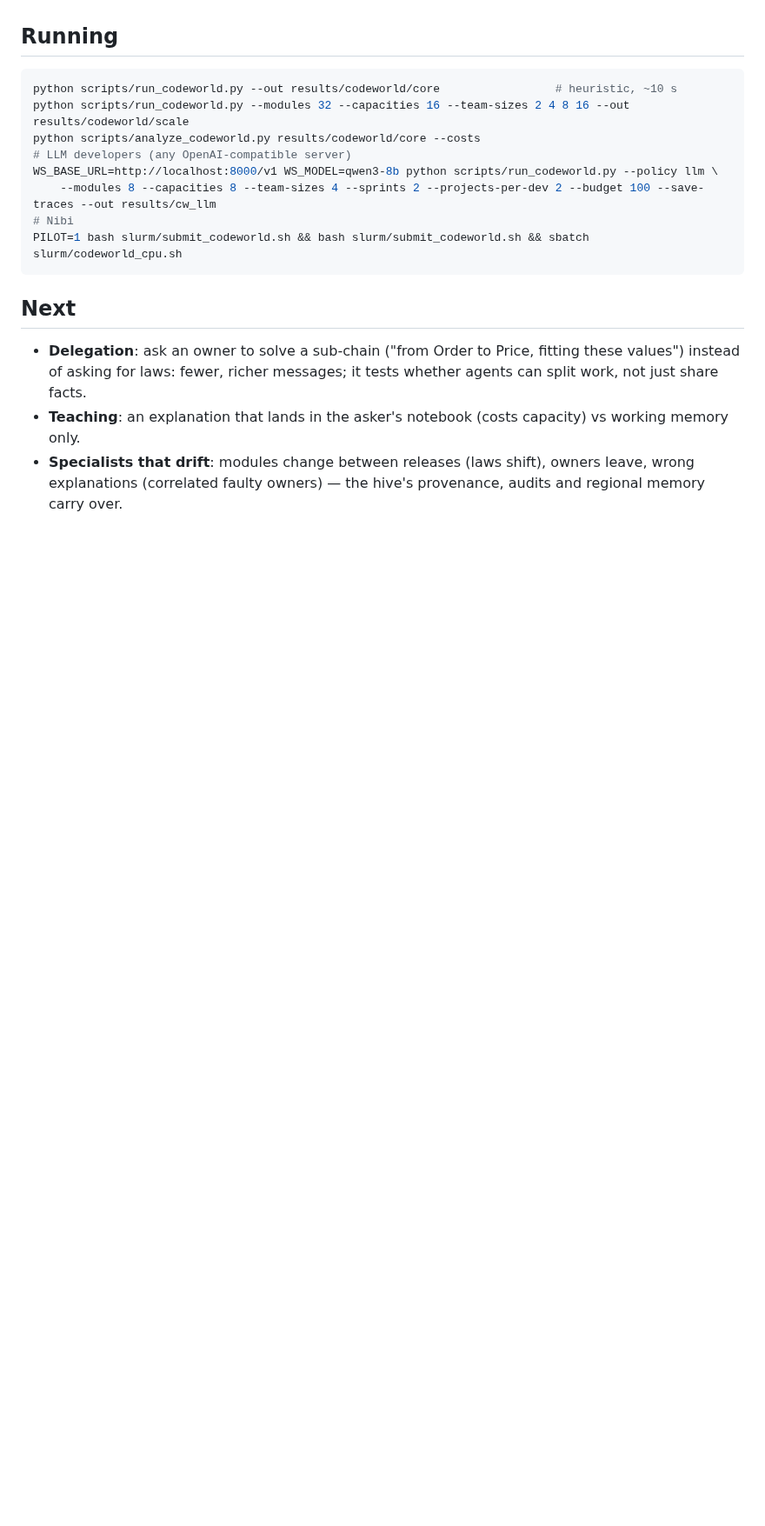
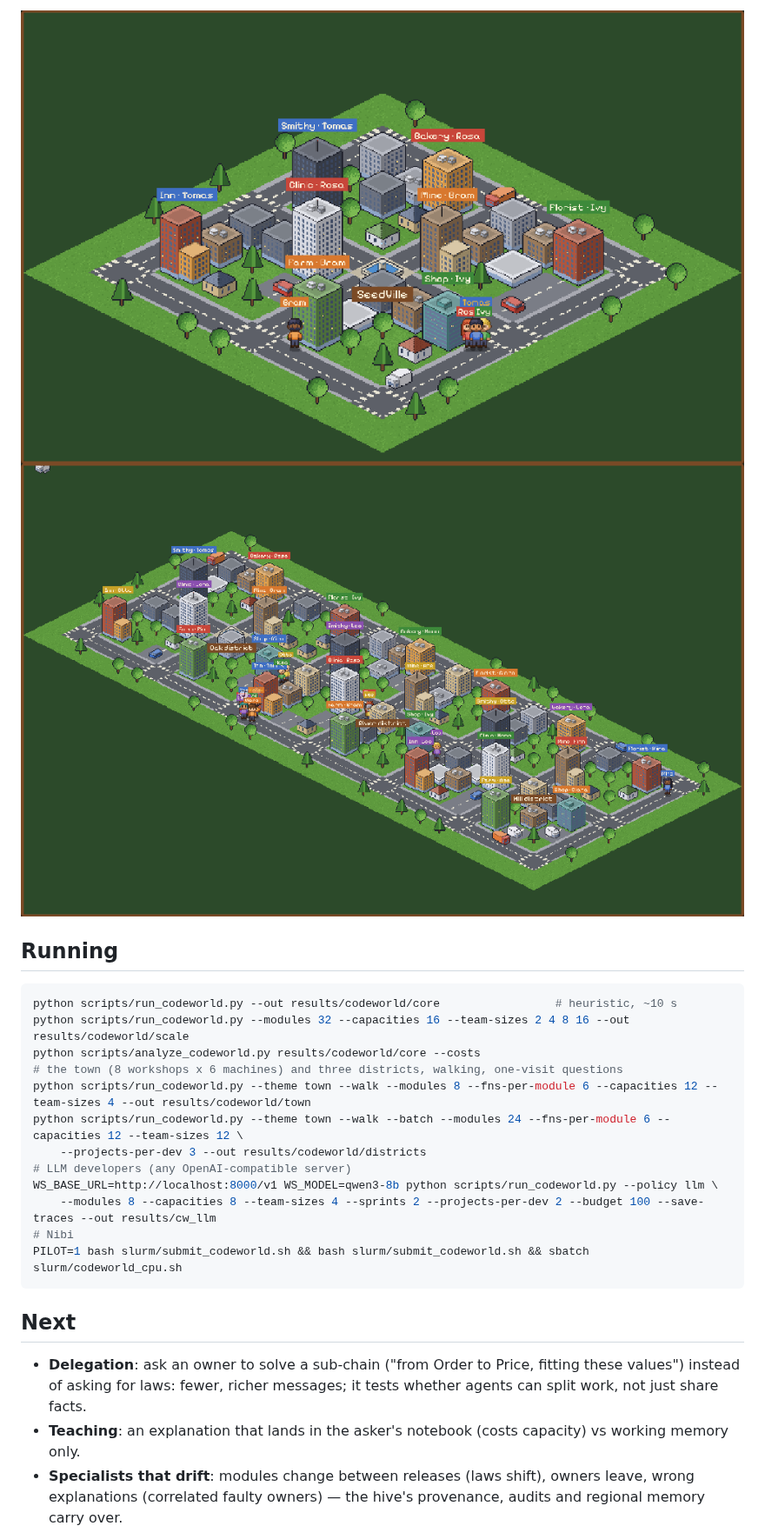
Before and after one commit to bochendong/EnviorementalAgent, a Markdown page: docs/codeworld.md, the part around one of its changes. Shown at 87% size. Rendered like a GitHub page; pictures changed too: docs/images/workshops_districts.png (added), docs/images/workshops_town.png (added); blank space fills up the shorter version.

````diff
--- a/docs/codeworld.md
+++ b/docs/codeworld.md
@@ -95,9 +136,16 @@ What it shows:
+![SeedVille Workshops: one town, four masters](images/workshops_town.png)
+![Three districts, twelve masters](images/workshops_districts.png)
+
 ## Running
 
 ```bash
 python scripts/run_codeworld.py --out results/codeworld/core                 # heuristic, ~10 s
 python scripts/run_codeworld.py --modules 32 --capacities 16 --team-sizes 2 4 8 16 --out results/codeworld/scale
 python scripts/analyze_codeworld.py results/codeworld/core --costs
+# the town (8 workshops x 6 machines) and three districts, walking, one-visit questions
+python scripts/run_codeworld.py --theme town --walk --modules 8 --fns-per-module 6 --capacities 12 --team-sizes 4 --out results/codeworld/town
+python scripts/run_codeworld.py --theme town --walk --batch --modules 24 --fns-per-module 6 --capacities 12 --team-sizes 12 \
+    --projects-per-dev 3 --out results/codeworld/districts
 # LLM developers (any OpenAI-compatible server)
 WS_BASE_URL=http://localhost:8000/v1 WS_MODEL=qwen3-8b python scripts/run_codeworld.py --policy llm \
     --modules 8 --capacities 8 --team-sizes 4 --sprints 2 --projects-per-dev 2 --budget 100 --save-traces --out results/cw_llm
````
Also changed, not shown: other parts of docs/codeworld.md (+45 -0 lines), README.md (+12 -0 lines), README.zh-CN.md (+8 -0 lines), web/assets/iso.png (added), 4 other files.
